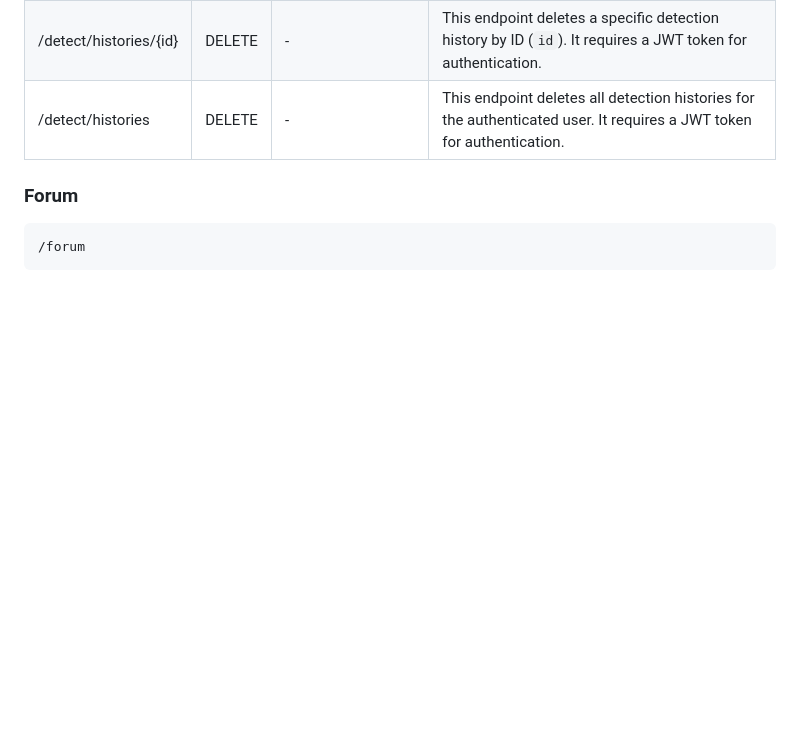
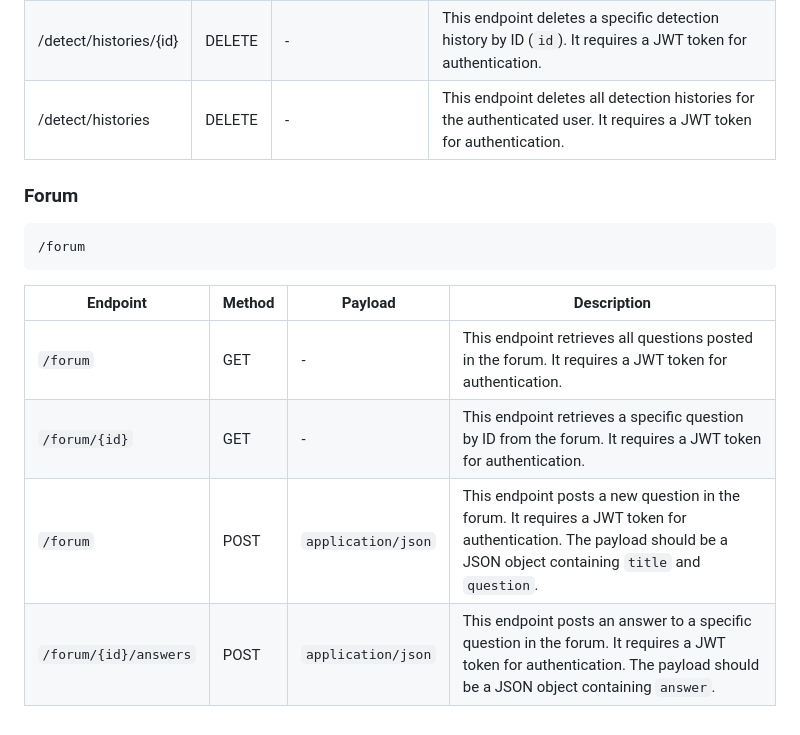
Before and after one commit to debb88/PlantCarePal, a Markdown page: README.md, the part around the change. Rendered like a GitHub page; blank space fills up the shorter version.

````diff
--- a/README.md
+++ b/README.md
@@ -81,3 +81,9 @@ These are the steps in installing PlantCarePal API
 ```forum
 /forum
 ```
+| Endpoint                  | Method | Payload                   | Description |
+|---------------------------|--------|---------------------------|-------------|
+| `/forum`                  | GET    | -                         | This endpoint retrieves all questions posted in the forum. It requires a JWT token for authentication. |
+| `/forum/{id}`             | GET    | -                         | This endpoint retrieves a specific question by ID from the forum. It requires a JWT token for authentication. |
+| `/forum`                  | POST   | `application/json`        | This endpoint posts a new question in the forum. It requires a JWT token for authentication. The payload should be a JSON object containing `title` and `question`. |
+| `/forum/{id}/answers`     | POST   | `application/json`        | This endpoint posts an answer to a specific question in the forum. It requires a JWT token for authentication. The payload should be a JSON object containing `answer`. |
````
